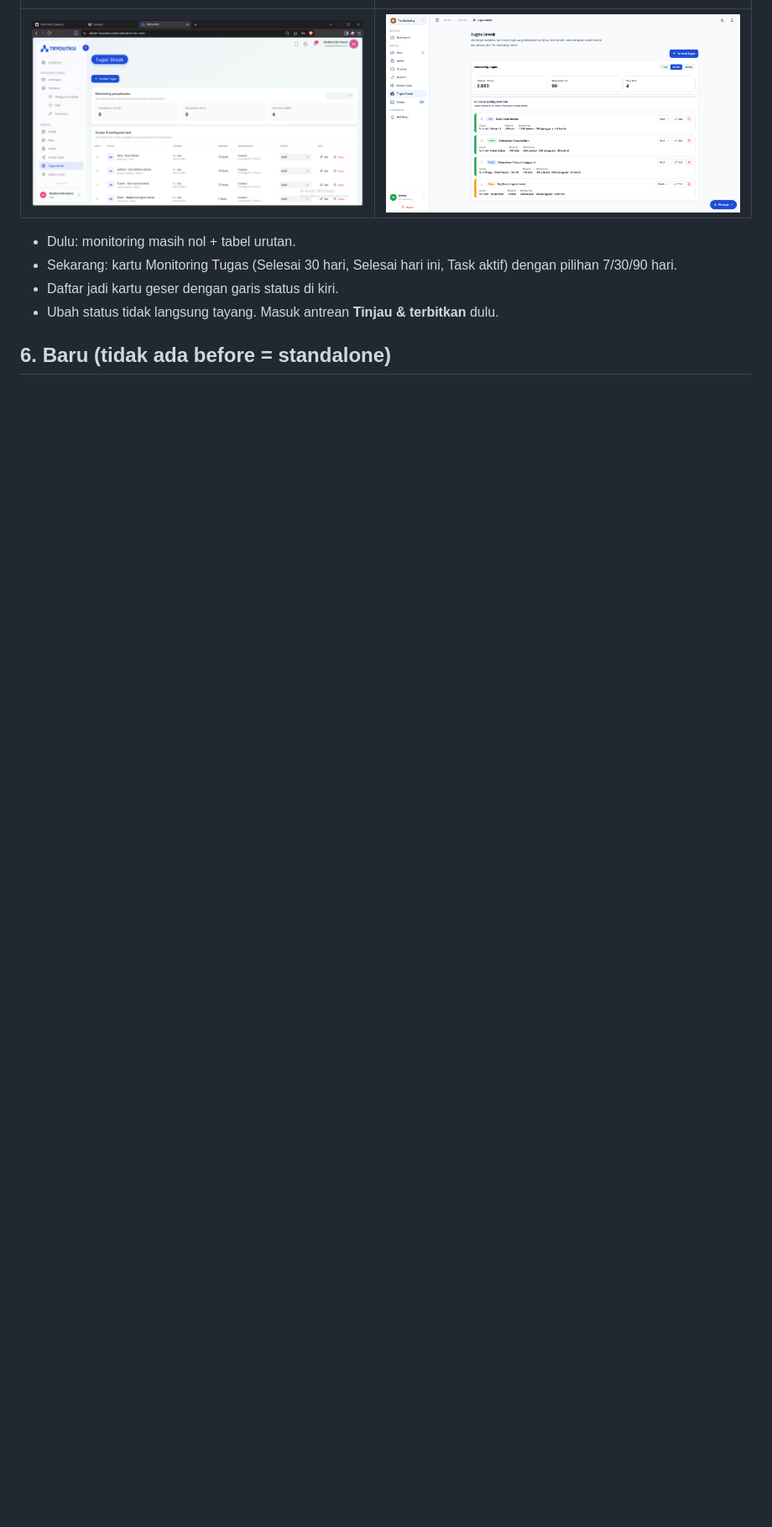
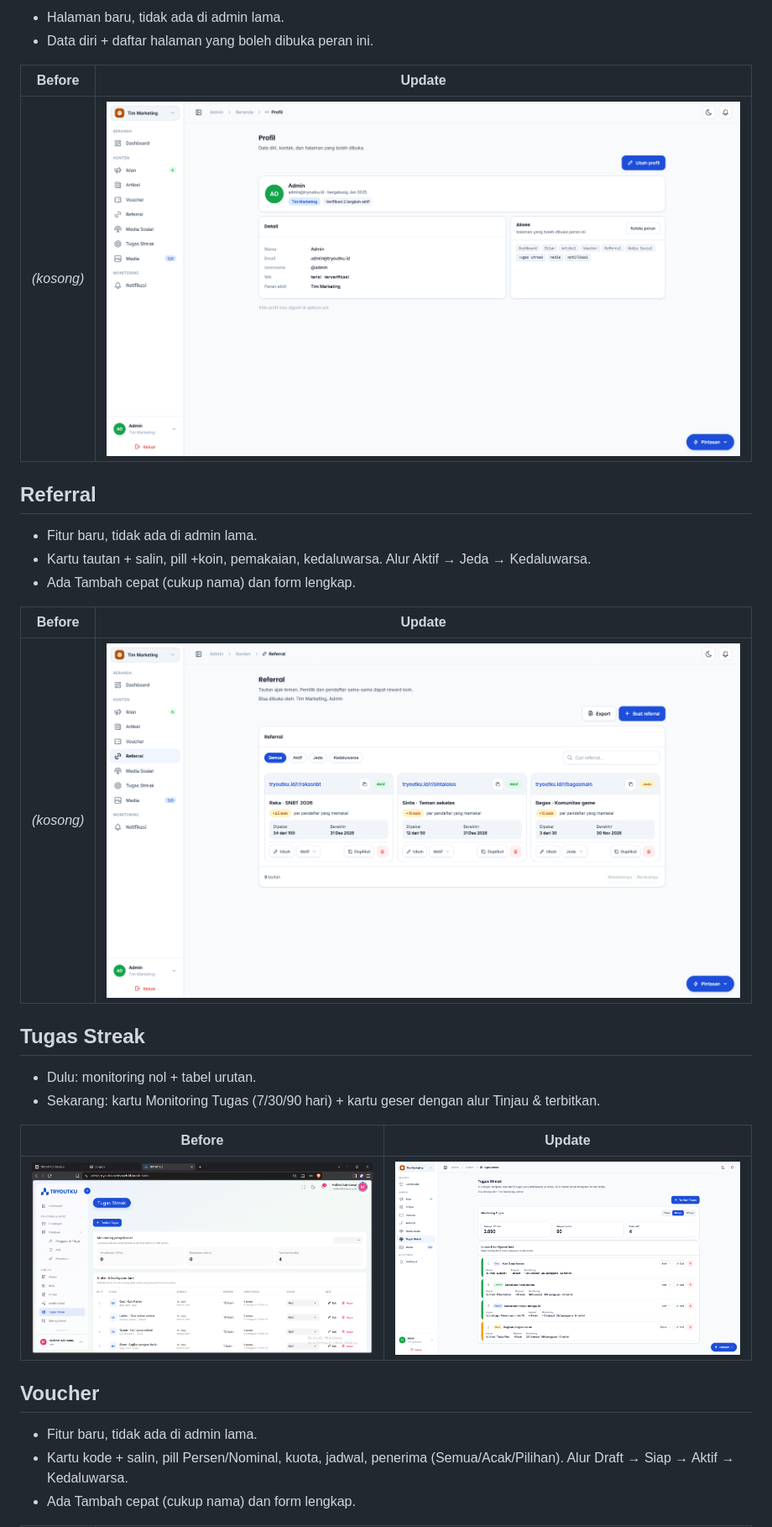
Before and after one commit to Midekaaa/Admin-Panel-with-Persona, a Markdown page: docs/PERBANDINGAN.md, the part around one of its changes. Shown at 84% size. Drawn GitHub-style; blank space fills up the shorter version.

```diff
--- a/docs/PERBANDINGAN.md
+++ b/docs/PERBANDINGAN.md
@@ -54,10 +73,32 @@ Cara buka: buka file di browser, pilih peran **Tim Marketing** (tombol angka `2`
+* Halaman baru, tidak ada di admin lama.
+* Data diri + daftar halaman yang boleh dibuka peran ini.
+
+| Before | Update |
+|---|---|
+| *(kosong)* | ![Profil after](images/after/after-profil.png) |
+
+## Referral
+
+* Fitur baru, tidak ada di admin lama.
+* Kartu tautan + salin, pill +koin, pemakaian, kedaluwarsa. Alur Aktif → Jeda → Kedaluwarsa.
+* Ada Tambah cepat (cukup nama) dan form lengkap.
+
+| Before | Update |
+|---|---|
+| *(kosong)* | ![Referral after](images/after/after-referral.png) |
+
+## Tugas Streak
+
+* Dulu: monitoring nol + tabel urutan.
+* Sekarang: kartu Monitoring Tugas (7/30/90 hari) + kartu geser dengan alur Tinjau & terbitkan.
+
+| Before | Update |
 |---|---|
 | ![Tugas streak before](images/before/before-tugas-streak.png) | ![Tugas streak after](images/after/after-tugas-streak.png) |
 
-* Dulu: monitoring masih nol + tabel urutan.
-* Sekarang: kartu Monitoring Tugas (Selesai 30 hari, Selesai hari ini, Task aktif) dengan pilihan 7/30/90 hari.
-* Daftar jadi kartu geser dengan garis status di kiri.
-* Ubah status tidak langsung tayang. Masuk antrean **Tinjau & terbitkan** dulu.
+## Voucher
 
-## 6. Baru (tidak ada before = standalone)
+* Fitur baru, tidak ada di admin lama.
+* Kartu kode + salin, pill Persen/Nominal, kuota, jadwal, penerima (Semua/Acak/Pilihan). Alur Draft → Siap → Aktif → Kedaluwarsa.
+* Ada Tambah cepat (cukup nama) dan form lengkap.
 
```
Also changed, not shown: other parts of docs/PERBANDINGAN.md (+52 -46 lines).
